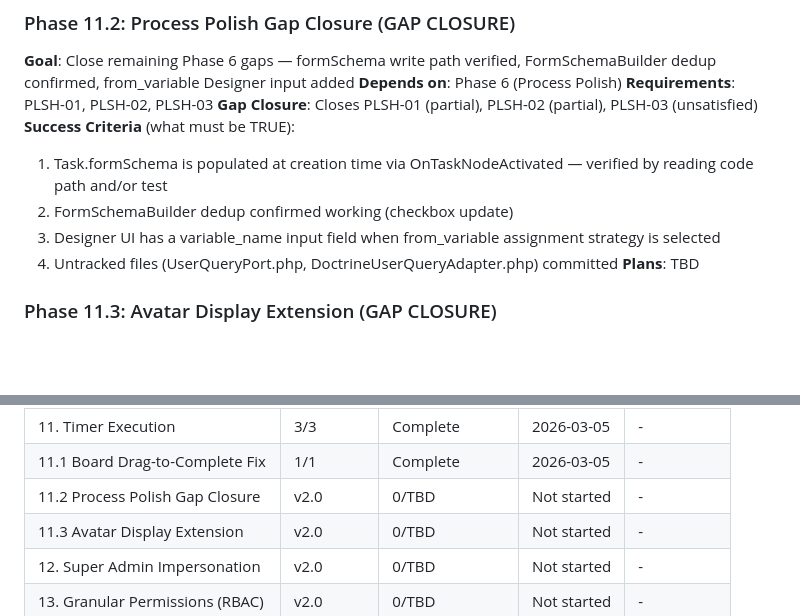
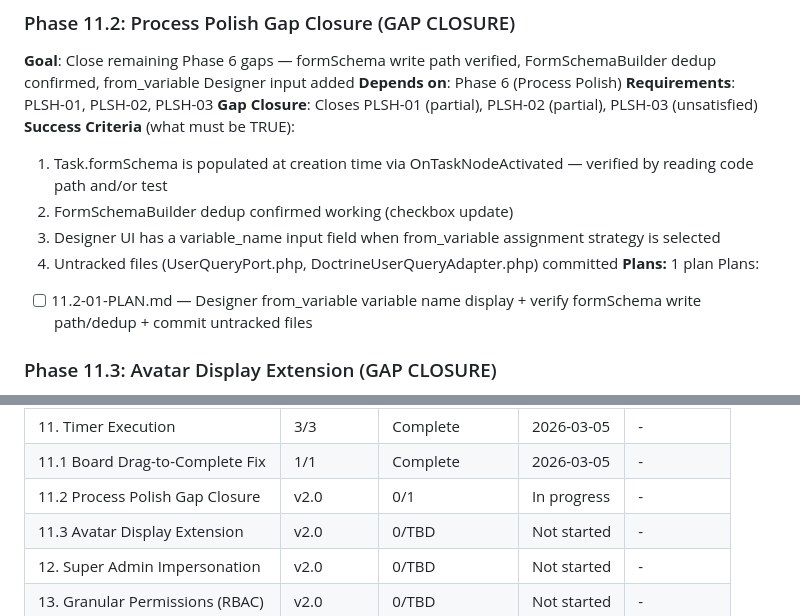
Before and after one commit to Aleksandr-hub/procivo, a Markdown page: .planning/ROADMAP.md, 2 parts joined by grey strips. Drawn GitHub-style; blank space fills up the shorter version.

Commit message:
docs(11.2): create phase plan

```diff
--- a/.planning/ROADMAP.md
+++ b/.planning/ROADMAP.md
@@ -208,7 +208,9 @@ Plans:
   2. FormSchemaBuilder dedup confirmed working (checkbox update)
   3. Designer UI has a variable_name input field when from_variable assignment strategy is selected
   4. Untracked files (UserQueryPort.php, DoctrineUserQueryAdapter.php) committed
-**Plans**: TBD
+**Plans:** 1 plan
+Plans:
+- [ ] 11.2-01-PLAN.md — Designer from_variable variable name display + verify formSchema write path/dedup + commit untracked files
 
 ### Phase 11.3: Avatar Display Extension (GAP CLOSURE)
 **Goal**: User avatars appear everywhere users are listed — employee lists, comments, and other user references across the platform
@@ -298,7 +300,7 @@ Plans:
 | 10.1 Board Evolution | 4/4 | Complete    | 2026-03-05 | - |
 | 11. Timer Execution | 3/3 | Complete    | 2026-03-05 | - |
 | 11.1 Board Drag-to-Complete Fix | 1/1 | Complete    | 2026-03-05 | - |
-| 11.2 Process Polish Gap Closure | v2.0 | 0/TBD | Not started | - |
+| 11.2 Process Polish Gap Closure | v2.0 | 0/1 | In progress | - |
 | 11.3 Avatar Display Extension | v2.0 | 0/TBD | Not started | - |
 | 12. Super Admin Impersonation | v2.0 | 0/TBD | Not started | - |
 | 13. Granular Permissions (RBAC) | v2.0 | 0/TBD | Not started | - |
```
